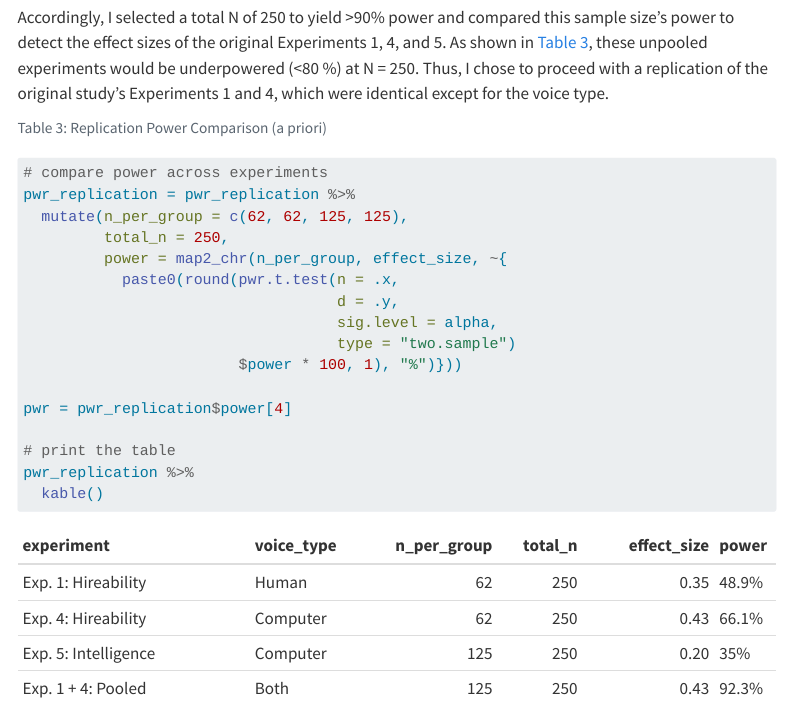
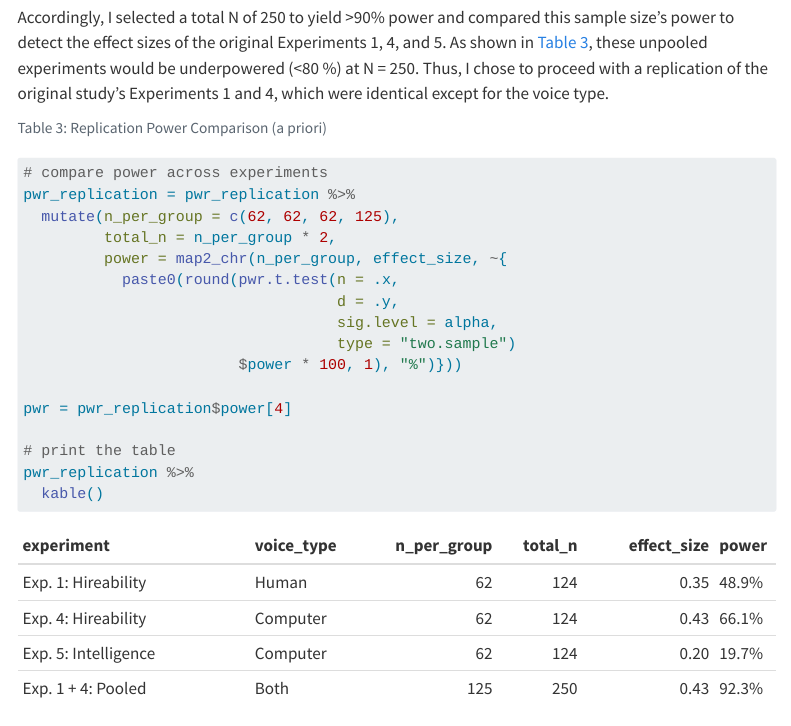
Before and after one commit to psych251/walter-terrill2025, a Quarto document (writeup/replication_report.qmd): the page in a window 1100 px wide, from 2820 px down. Rendered offline with R 4.5, knitr and Pandoc in place of Quarto, with nearby package versions; some code elsewhere in the file could not run offline; menus at the side of the page are left out; long lines of code are wrapped.

Commit message:
Update replication report

```diff
--- a/writeup/replication_report.qmd
+++ b/writeup/replication_report.qmd
@@ -120,8 +120,8 @@ Accordingly, I selected a total N of 250 to yield \>90% power and compared this
 
 # compare power across experiments
 pwr_replication = pwr_replication %>%
-  mutate(n_per_group = c(62, 62, 125, 125),
-         total_n = 250,
+  mutate(n_per_group = c(62, 62, 62, 125),
+         total_n = n_per_group * 2,
          power = map2_chr(n_per_group, effect_size, ~{
            paste0(round(pwr.t.test(n = .x,
                                    d = .y,
```
Also changed, not shown: 1 other file.
